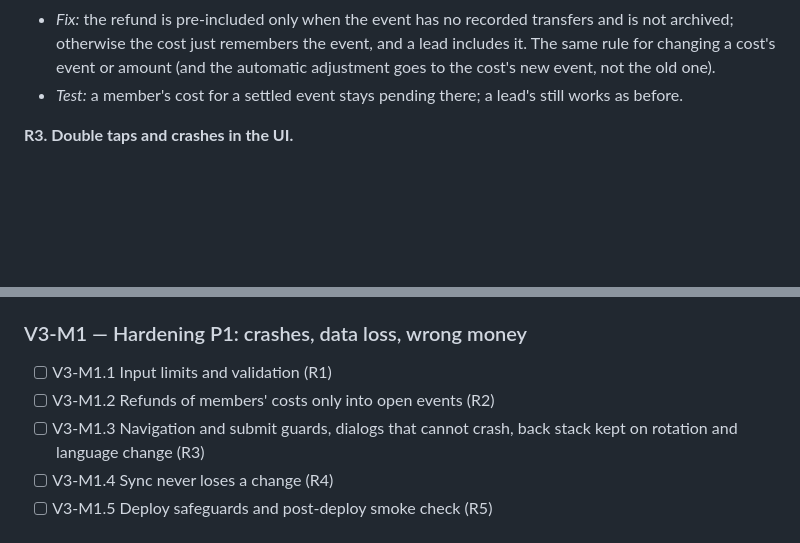
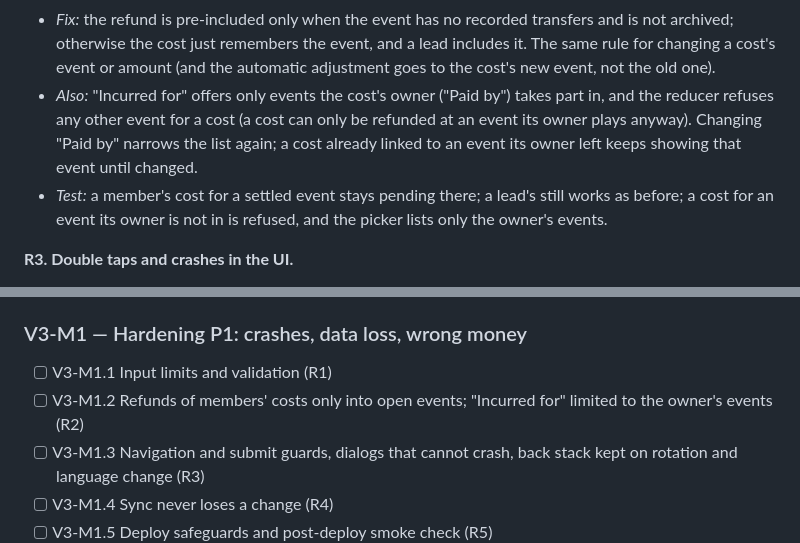
Before and after one commit to jacekgajek/kapelusz, a Markdown page: ITERATION_3.md, 2 parts joined by grey strips. GitHub-like rendering; blank space fills up the shorter version.

Commit message:
docs: R2: Incurred for limited to events the cost's owner takes part in
Co-Authored-By: Claude Opus 5.5 <noreply@anthropic.com>

```diff
--- a/ITERATION_3.md
+++ b/ITERATION_3.md
@@ -42,7 +42,11 @@ enforce the same) validates every input.
 - *Fix:* the refund is pre-included only when the event has no recorded transfers and is not archived; otherwise the
   cost just remembers the event, and a lead includes it. The same rule for changing a cost's event or amount (and the
   automatic adjustment goes to the cost's new event, not the old one).
-- *Test:* a member's cost for a settled event stays pending there; a lead's still works as before.
+- *Also:* "Incurred for" offers only events the cost's owner ("Paid by") takes part in, and the reducer refuses
+  any other event for a cost (a cost can only be refunded at an event its owner plays anyway). Changing "Paid by"
+  narrows the list again; a cost already linked to an event its owner left keeps showing that event until changed.
+- *Test:* a member's cost for a settled event stays pending there; a lead's still works as before; a cost for an
+  event its owner is not in is refused, and the picker lists only the owner's events.
 
 **R3. Double taps and crashes in the UI.**
 - *Problems:*
@@ -230,7 +234,7 @@ member with CSV/PDF export (for tax returns); duplicating an event; agreed fee a
 
 ### V3-M1 — Hardening P1: crashes, data loss, wrong money
 - [ ] V3-M1.1 Input limits and validation (R1)
-- [ ] V3-M1.2 Refunds of members' costs only into open events (R2)
+- [ ] V3-M1.2 Refunds of members' costs only into open events; "Incurred for" limited to the owner's events (R2)
 - [ ] V3-M1.3 Navigation and submit guards, dialogs that cannot crash, back stack kept on rotation and language change (R3)
 - [ ] V3-M1.4 Sync never loses a change (R4)
 - [ ] V3-M1.5 Deploy safeguards and post-deploy smoke check (R5)
```
